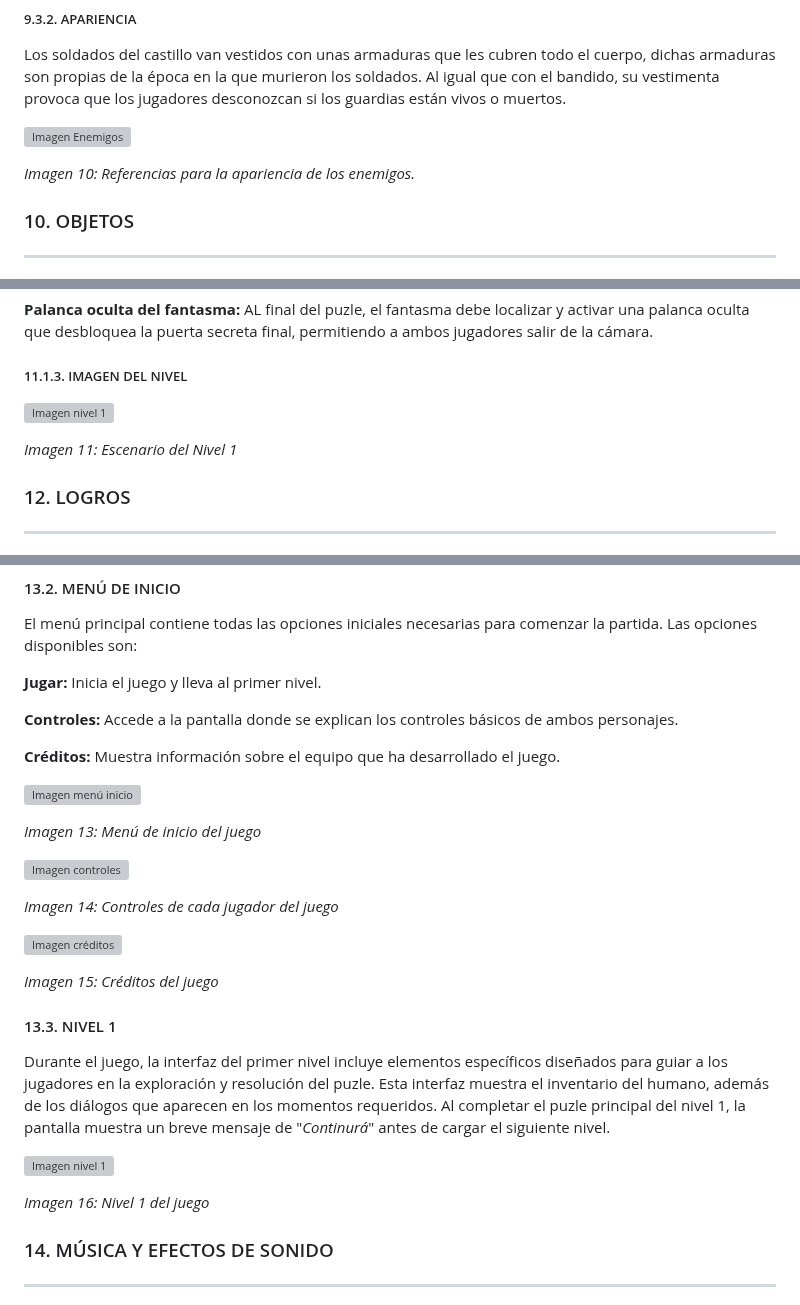
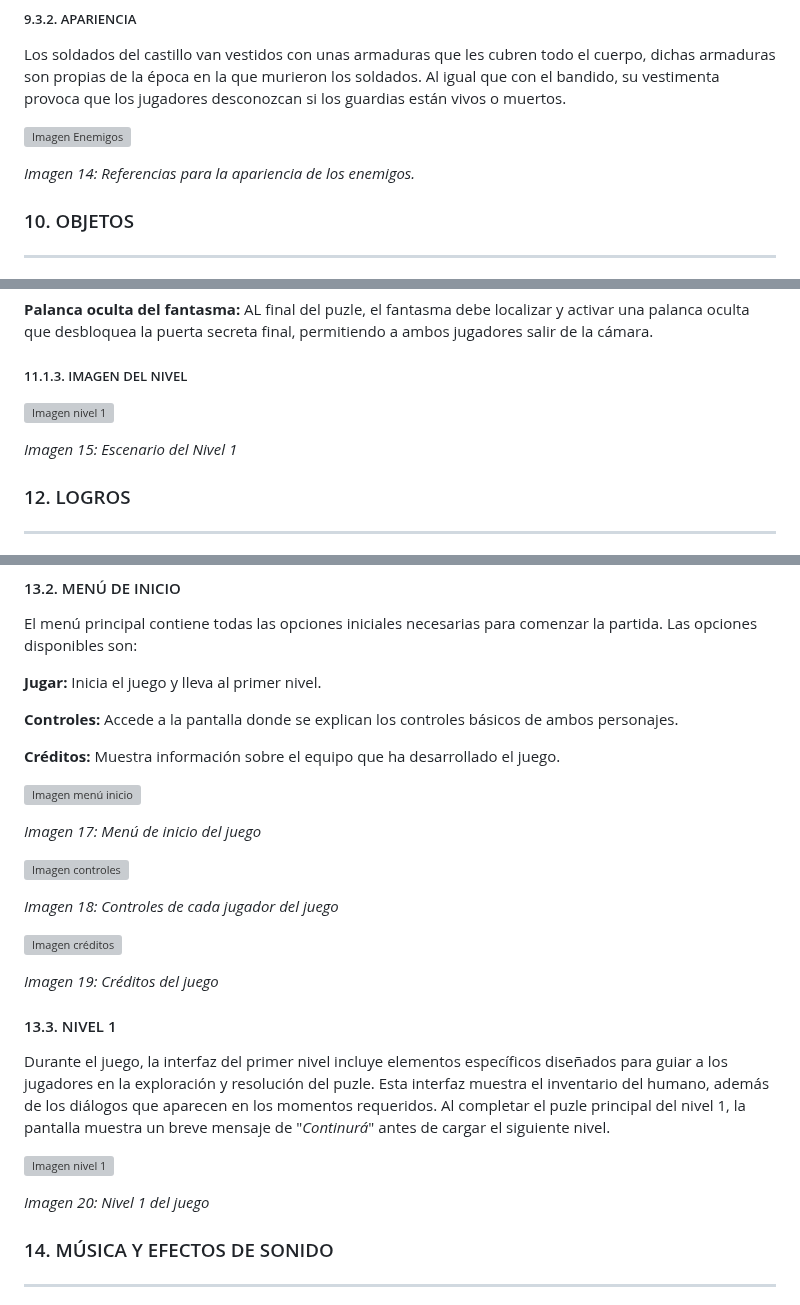
Before and after one commit to AchoLito/PracticaJeRGrupo5, a Markdown page: README.md, 3 parts joined by grey strips. Drawn GitHub-style; grey boxes are pictures that could not be loaded.

Commit message:
Arreglo de enlaces
Se han arreglado enlaces de imágenes.

```diff
--- a/README.md
+++ b/README.md
@@ -181,7 +181,7 @@ Los soldados del castillo van vestidos con unas armaduras que les cubren todo el
 
 ![Imagen Enemigos](imagenes/Imagen_guardias.png "Imagen enemigos")
 
-*Imagen 10: Referencias para la apariencia de los enemigos.*
+*Imagen 14: Referencias para la apariencia de los enemigos.*
 
 ### 10. OBJETOS
 ***
@@ -217,5 +217,5 @@ Los jugadores deben encender una serie de antorchas y alinear correctamente las
 
-*Imagen 11: Escenario del Nivel 1*
+*Imagen 15: Escenario del Nivel 1*
 
 ### 12. LOGROS
 ***
@@ -250,15 +250,15 @@ El menú principal contiene todas las opciones iniciales necesarias para comenza
 
 ![Imagen menú inicio](imagenes/Menu_Inicio.png "Imagen del menú de inicio")
 
-*Imagen 13: Menú de inicio del juego*
+*Imagen 17: Menú de inicio del juego*
 
 ![Imagen controles](imagenes/Pantalla_Controles.png "Imagen de los controles")
 
-*Imagen 14: Controles de cada jugador del juego*
+*Imagen 18: Controles de cada jugador del juego*
 
 ![Imagen créditos](imagenes/Creditos.png "Imagen de lso créditos")
 
-*Imagen 15: Créditos del juego*
+*Imagen 19: Créditos del juego*
 
 
 #### 13.3. NIVEL 1
@@ -269,5 +269,5 @@ Durante el juego, la interfaz del primer nivel incluye elementos específicos di
 
-*Imagen 16: Nivel 1 del juego*
+*Imagen 20: Nivel 1 del juego*
 
 ### 14. MÚSICA Y EFECTOS DE SONIDO
 ***
```
Also changed, not shown: other parts of README.md (+3 -3 lines).
